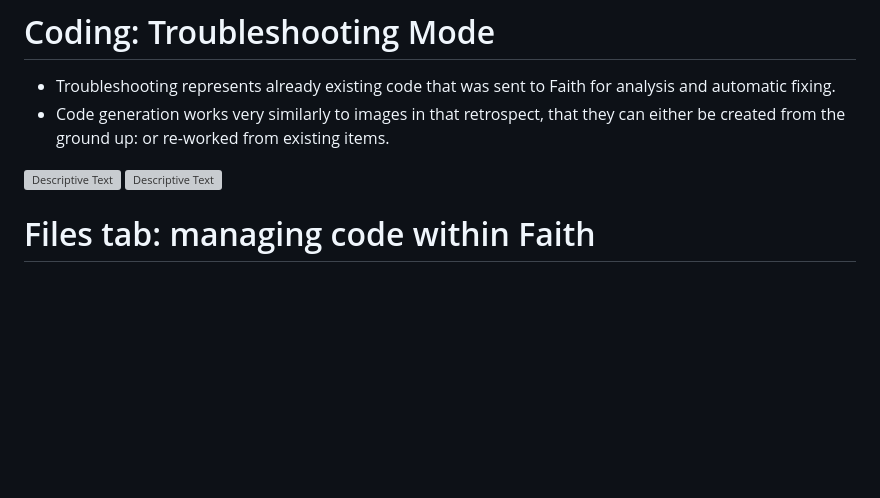
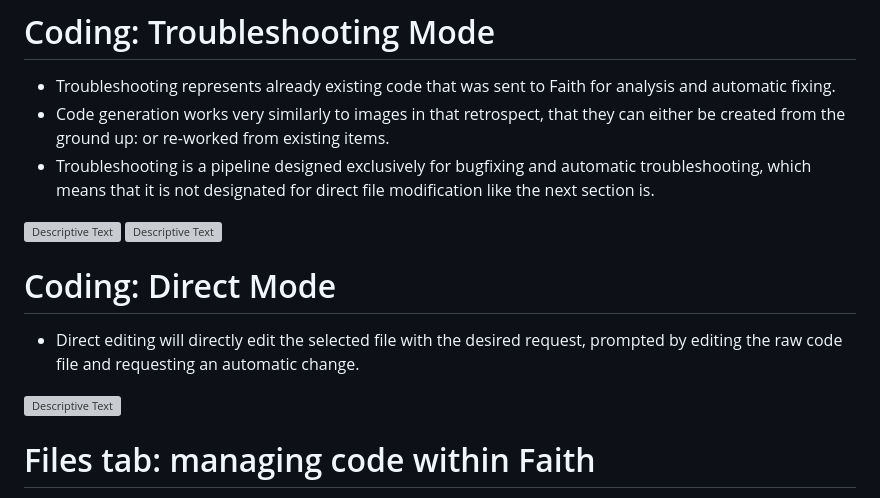
Before and after one commit to Japanga/faithAI, a Markdown page: README.md, the part around one of its changes. Rendered like a GitHub page; blank space fills up the shorter version; grey boxes are pictures that could not be loaded.

Commit message:
Add Direct mode to coding request descriptions
Updated the README to include 'Direct' mode for coding requests and modified descriptions for 'Build' and 'Troubleshooting' modes.

```diff
--- a/README.md
+++ b/README.md
@@ -72,9 +70,14 @@ Preview of the fire breathing dragon animation:
 # Coding: Troubleshooting Mode
 - Troubleshooting represents already existing code that was sent to Faith for analysis and automatic fixing.
 - Code generation works very similarly to images in that retrospect, that they can either be created from the ground up: or re-worked from existing items.
-<img src="https://i.imgur.com/mXS1gI5.png" alt="Descriptive Text">
+- Troubleshooting is a pipeline designed exclusively for bugfixing and automatic troubleshooting, which means that it is not designated for direct file modification like the next section is.
+<img src="https://i.imgur.com/WlrlYnD.png" alt="Descriptive Text">
 
-<img src="https://i.imgur.com/C8gzAsW.png" alt="Descriptive Text">
+<img src="https://i.imgur.com/XSO5UlM.png" alt="Descriptive Text">
+
+# Coding: Direct Mode
+- Direct editing will directly edit the selected file with the desired request, prompted by editing the raw code file and requesting an automatic change.
+<img src="https://i.imgur.com/AJUhhoS.png" alt="Descriptive Text">
 
 
 # Files tab: managing code within Faith
```
Also changed, not shown: other parts of README.md (+3 -5 lines).
